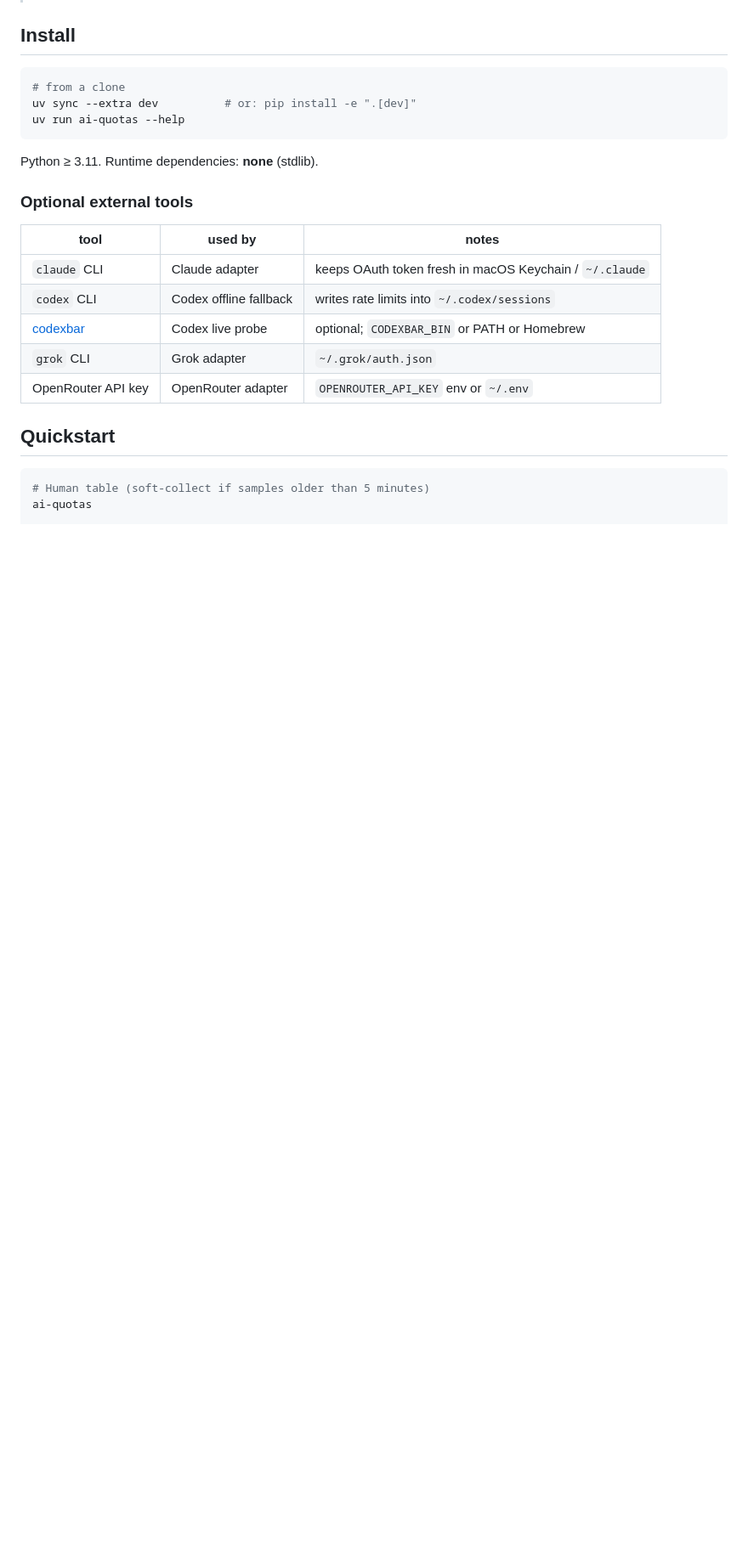
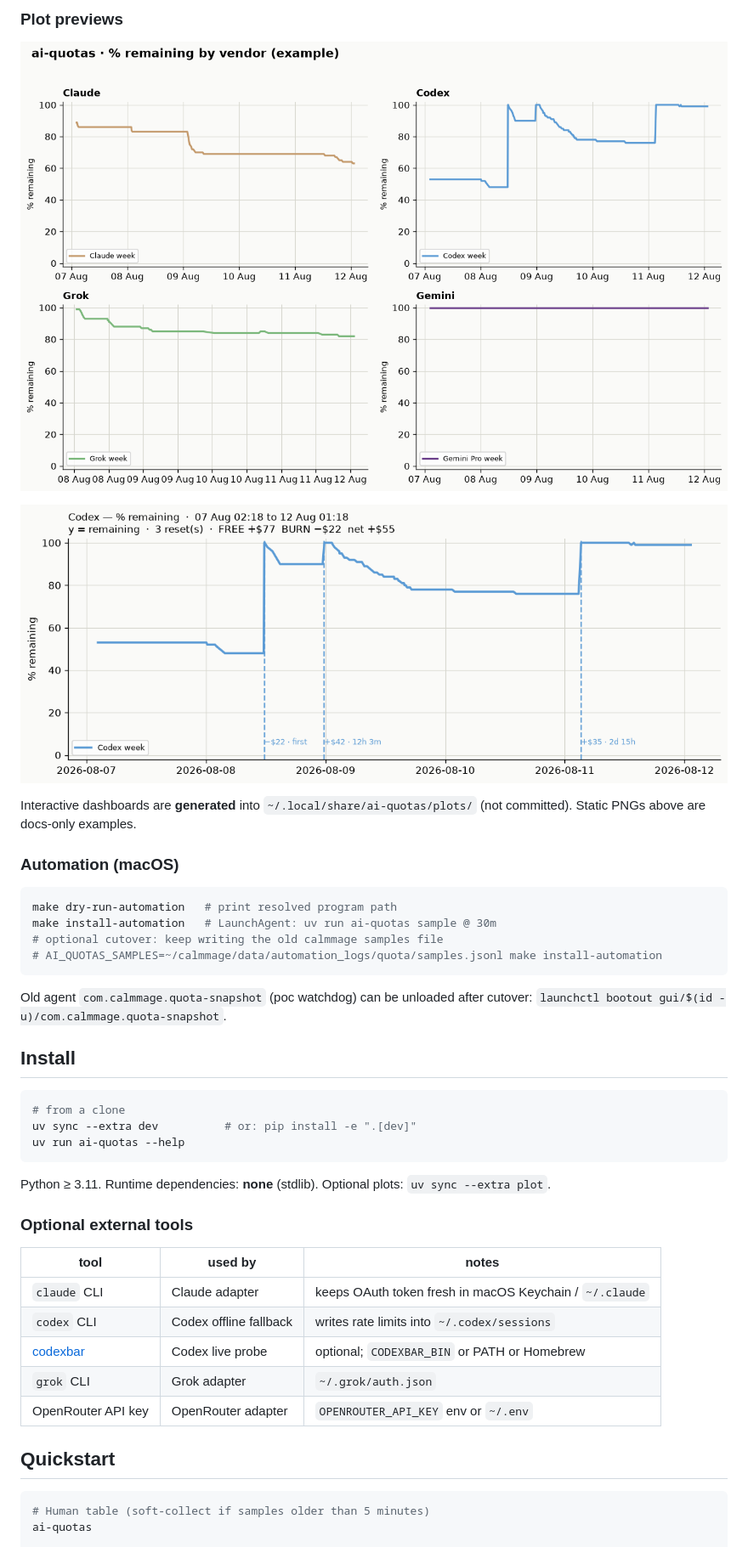
Before and after one commit to calmmage/ai-quotas, a Markdown page: README.md, the part around one of its changes. Shown at 85% size. Rendered like a GitHub page; pictures changed too: docs/examples/codex-remaining-example.png (added), docs/examples/remaining-by-vendor.png (added); blank space fills up the shorter version.

````diff
--- a/README.md
+++ b/README.md
@@ -8,3 +36,22 @@ Stdlib-only runtime. No cloud service of its own — it reads **your** logged-in
+### Plot previews
+
+![% remaining by vendor](docs/examples/remaining-by-vendor.png)
+
+![Codex example](docs/examples/codex-remaining-example.png)
+
+Interactive dashboards are **generated** into `~/.local/share/ai-quotas/plots/` (not committed). Static PNGs above are docs-only examples.
+
+### Automation (macOS)
+
+```bash
+make dry-run-automation   # print resolved program path
+make install-automation   # LaunchAgent: uv run ai-quotas sample @ 30m
+# optional cutover: keep writing the old calmmage samples file
+# AI_QUOTAS_SAMPLES=~/calmmage/data/automation_logs/quota/samples.jsonl make install-automation
+```
+
+Old agent `com.calmmage.quota-snapshot` (poc watchdog) can be unloaded after cutover:
+`launchctl bootout gui/$(id -u)/com.calmmage.quota-snapshot`.
 
 ## Install
 
@@ -14,7 +61,7 @@ uv sync --extra dev          # or: pip install -e ".[dev]"
 uv run ai-quotas --help
 ```
 
-Python ≥ 3.11. Runtime dependencies: **none** (stdlib).
+Python ≥ 3.11. Runtime dependencies: **none** (stdlib). Optional plots: `uv sync --extra plot`.
 
 ### Optional external tools
 
````
Also changed, not shown: other parts of README.md (+29 -0 lines), docs/PLOTS.md (added, +69 -0 lines), 14 other files.
